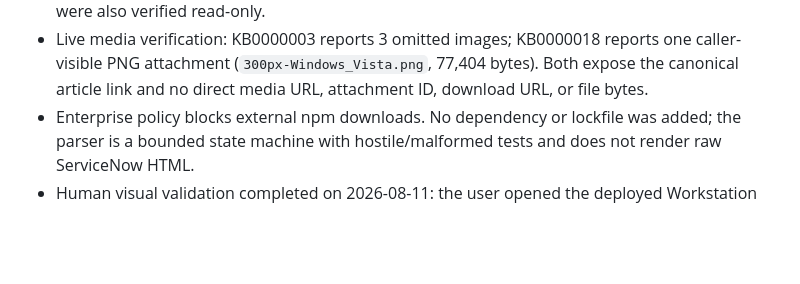
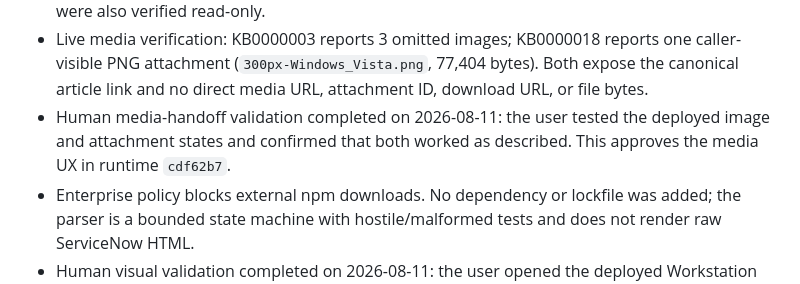
Before and after one commit to pavecer/servicenow-mcp-apps-copilot, a Markdown page: docs/REPO_STATE.md, the part around the change. Rendered like a GitHub page; blank space fills up the shorter version.

```diff
--- a/docs/REPO_STATE.md
+++ b/docs/REPO_STATE.md
@@ -112,6 +112,9 @@ the shortest path to resume work safely.
   one caller-visible PNG attachment (`300px-Windows_Vista.png`, 77,404 bytes).
   Both expose the canonical article link and no direct media URL, attachment ID,
   download URL, or file bytes.
+- Human media-handoff validation completed on 2026-08-11: the user tested the
+  deployed image and attachment states and confirmed that both worked as
+  described. This approves the media UX in runtime `cdf62b7`.
 - Enterprise policy blocks external npm downloads. No dependency or lockfile was
   added; the parser is a bounded state machine with hostile/malformed tests and
   does not render raw ServiceNow HTML.
```
Also changed, not shown: docs/KNOWLEDGE_RETRIEVAL_PLAN.md (+7 -3 lines).
